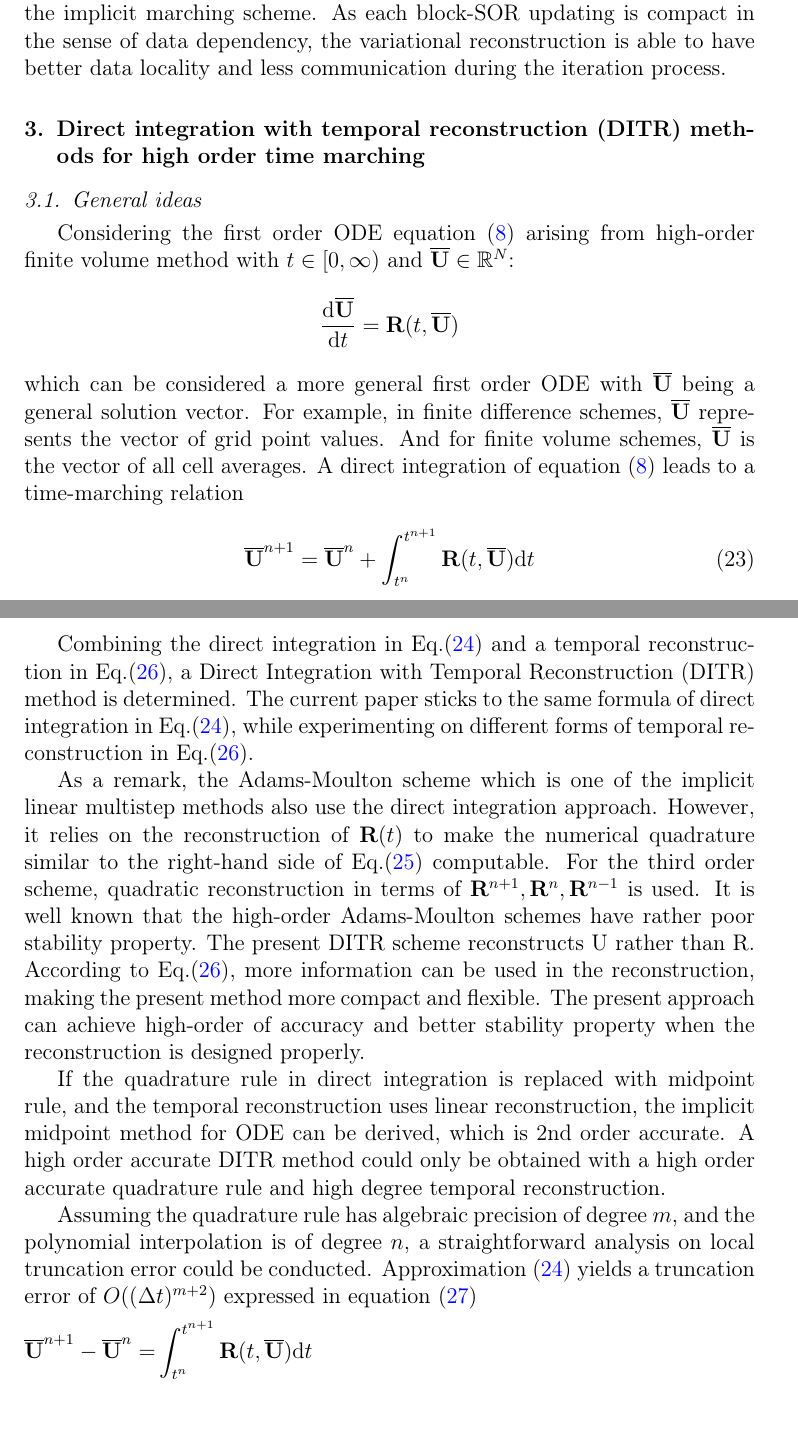
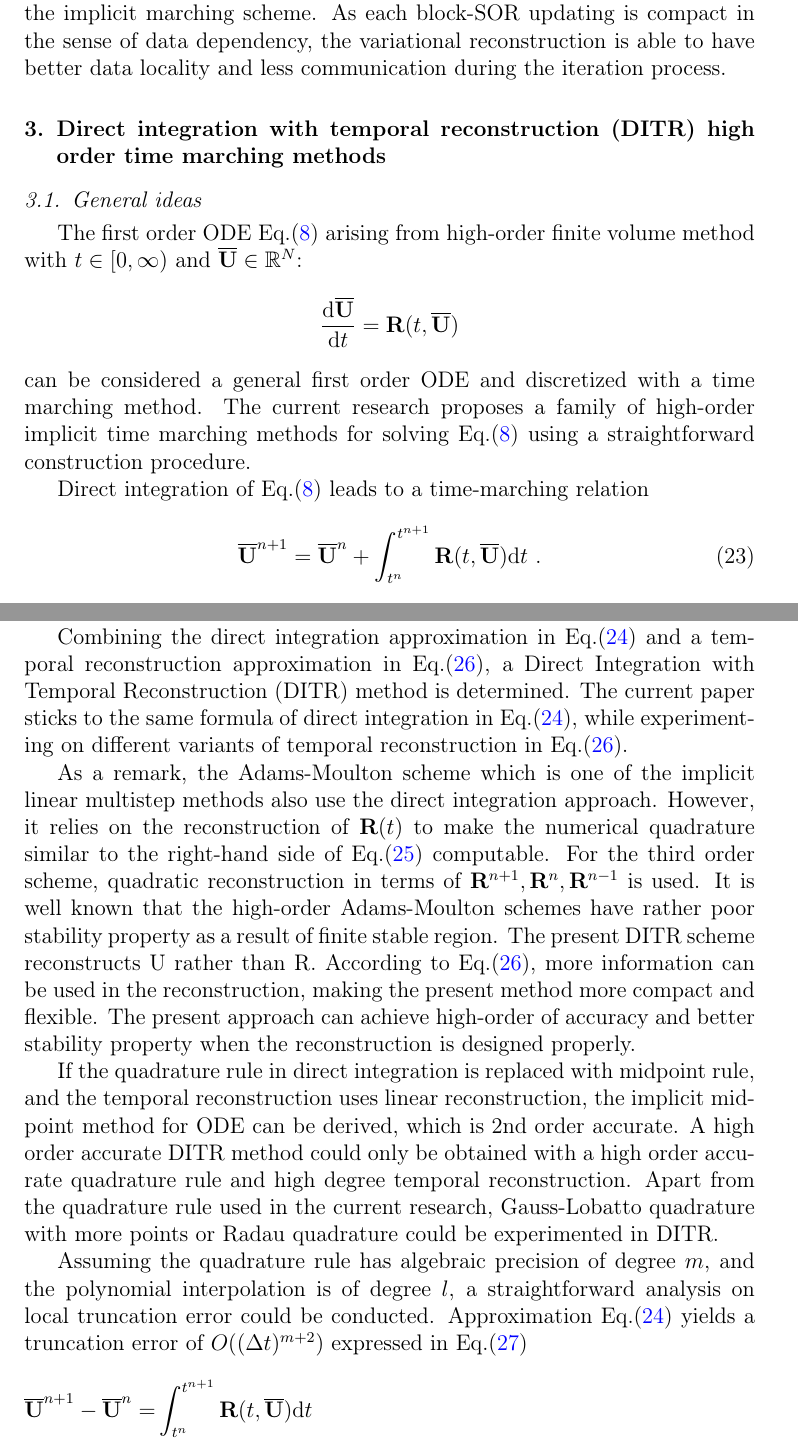
Before and after one commit to harryzhou2000/HM3Draft, a LaTeX paper (HM3Draft.tex, which reads HM3Draft_Content.tex): two parts of pages 12 and 14 of 53 before the commit and two parts of pages 12 and 14 of 54 after it, joined at a grey line, cut so that both start at the same text. Compiled offline with pdfLaTeX.

Commit message:
modding sec 3

```diff
--- a/HM3Draft_Content.tex
+++ b/HM3Draft_Content.tex
@@ -681,31 +681,30 @@ less communication during the iteration process.
 
 
 \section{Direct integration with temporal reconstruction (DITR)
-  methods for high order time marching}
+    high order time marching methods}
 \label{sec:HIRK}
 
 \subsection{General ideas}
 
-Considering the first order ODE equation \eqref{eq:FVODE} arising
+The first order ODE \eeqref{eq:FVODE} arising
 from high-order finite volume method
 with
 $t\in[0,\infty)$ and $\uu\in \mathbb{R}^N$:
 \begin{equation*}
     \frac{\dd \uu}{\dd t} = \R(t, \uu)
 \end{equation*}
-which can be
-considered a more general first order ODE with $\uu$ being
-a general solution vector.
-For example, in finite difference schemes,
-$\uu$ represents the vector of grid point values.
-And for finite volume schemes, $\uu$ is the vector
-of all cell averages.
-A direct integration of equation \eqref{eq:FVODE}
+can be considered a general first order ODE and
+discretized with a time marching method.
+The current research proposes a family of high-order implicit time marching
+methods for solving \eeqref{eq:FVODE}
+using a straightforward construction procedure.
+
+Direct integration of \eeqref{eq:FVODE}
 leads to a time-marching relation
 \begin{equation}
     \uu^{n+1} = \uu^{n} + \int_{t^n}^{t^{n+1}}{
     \R(t, \uu) \dd t
-    }
+    }\ .
     \label{eq:DI}
 \end{equation}
 
@@ -808,2 +804,0 @@ similar to the finite volume reconstruction.
-Combining the direct integration in \eeqref{eq:Quad3}
-and a  temporal reconstruction in \eeqref{eq:TR},
@@ -810,8 +809,10 @@ and a  temporal reconstruction in \eeqref{eq:TR},
+Combining the direct integration approximation in \eeqref{eq:Quad3}
+and a temporal reconstruction approximation in \eeqref{eq:TR},
 a Direct Integration with Temporal Reconstruction (DITR) method is
 determined.
 The current paper sticks to the same formula of direct integration
 in \eeqref{eq:Quad3}, while experimenting on different
-forms of temporal reconstruction in \eeqref{eq:TR}.
+variants of temporal reconstruction in \eeqref{eq:TR}.
 
 As a remark, the Adams-Moulton scheme which is one of the
 implicit linear multistep methods also use the direct
@@ -823,7 +824,8 @@ For the third order scheme, quadratic reconstruction in terms
 of $\R^{n+1},\R^{n},\R^{n-1}$ is used.
 It is well known that the high-order
 Adams-Moulton schemes have rather poor stability
-property. The present DITR scheme reconstructs U rather
+property as a result of finite stable region.
+The present DITR scheme reconstructs U rather
 than R. According to \eeqref{eq:TR},
 more information can be used
 in the reconstruction, making the present method more
@@ -837,12 +839,15 @@ reconstruction, the implicit midpoint method for ODE can be derived,
 which is 2nd order accurate. A high order accurate DITR method could
 only be obtained with a high order accurate quadrature rule and
 high degree temporal reconstruction.
+Apart from the quadrature rule used in the current research,
+Gauss-Lobatto quadrature with more points or Radau quadrature
+could be experimented in DITR.
 
 Assuming the quadrature rule has algebraic precision
-of degree $m$, and the polynomial interpolation is of degree $n$,
+of degree $m$, and the polynomial interpolation is of degree $l$,
 a straightforward analysis on local truncation error could be conducted.
-Approximation \eqref{eq:Quad3} yields a
-truncation error of $O((\inc t)^{m+2} )$ expressed in equation \eqref{eq:Quad3Err}
+Approximation \eeqref{eq:Quad3} yields a
+truncation error of $O((\inc t)^{m+2} )$ expressed in \eeqref{eq:Quad3Err}
 \begin{equation}
     \label{eq:Quad3Err}
     \begin{aligned}
```
Also changed, not shown: HM3Draft_Content.tex (34 more changed lines).
